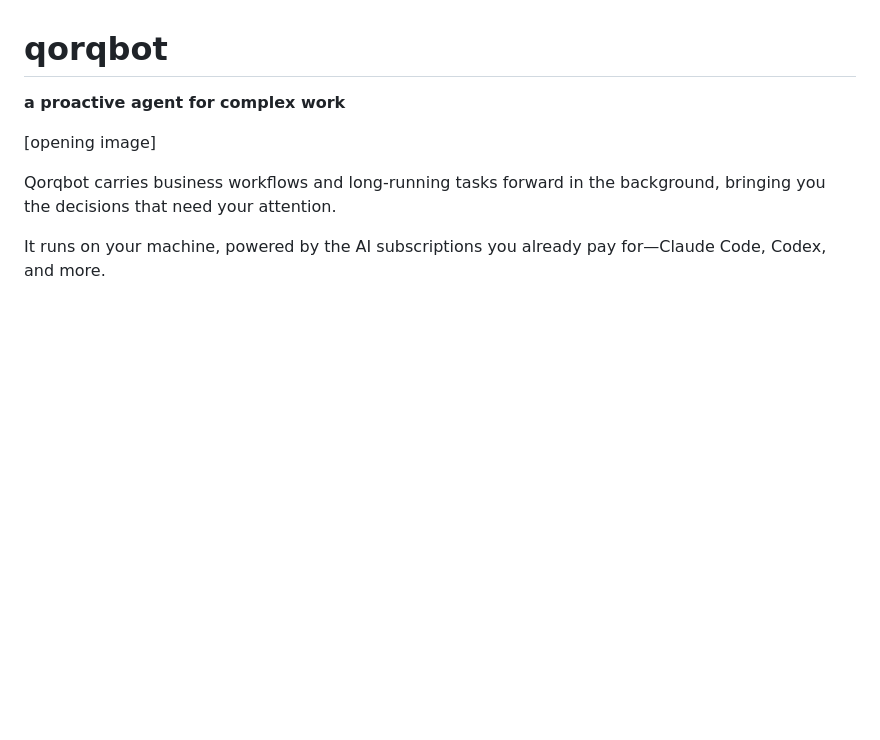
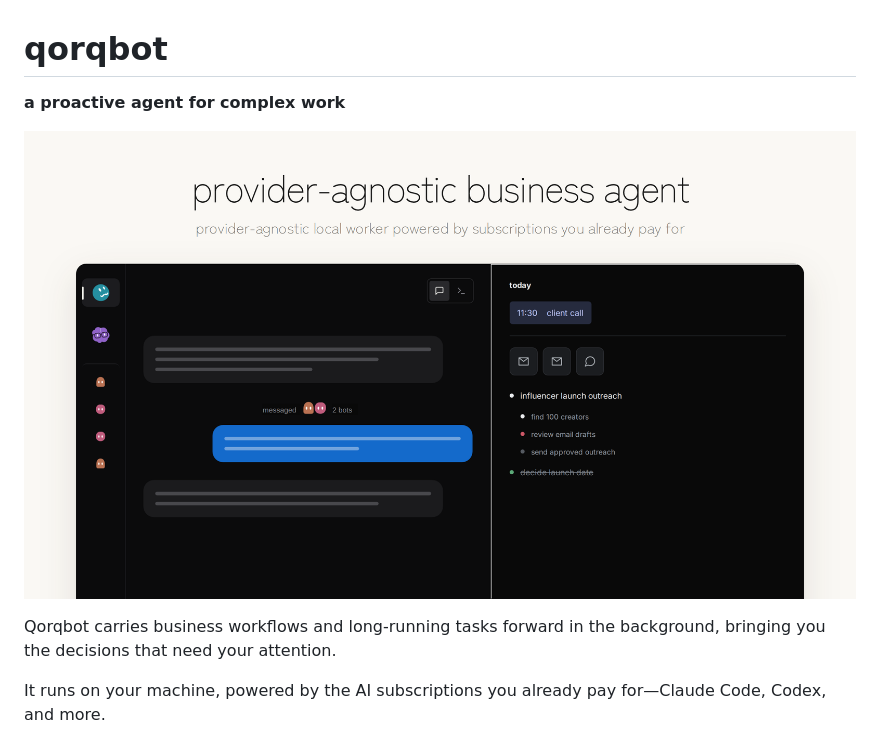
Before and after one commit to 49-Agents/qorqbot, a Markdown page: README.md, the part around the change. Rendered like a GitHub page; pictures changed too: docs/images/qorqbot-overview.png (added); blank space fills up the shorter version.

Commit message:
docs: replace README opening image placeholder

```diff
--- a/README.md
+++ b/README.md
@@ -1,7 +1,7 @@
 # qorqbot
 **a proactive agent for complex work**
 
-[opening image]
+![Qorqbot: a provider-agnostic business agent with chat, agents, and a work panel](docs/images/qorqbot-overview.png)
 
 Qorqbot carries business workflows and long-running tasks forward in the background, bringing you the decisions that need your attention.
 
```
